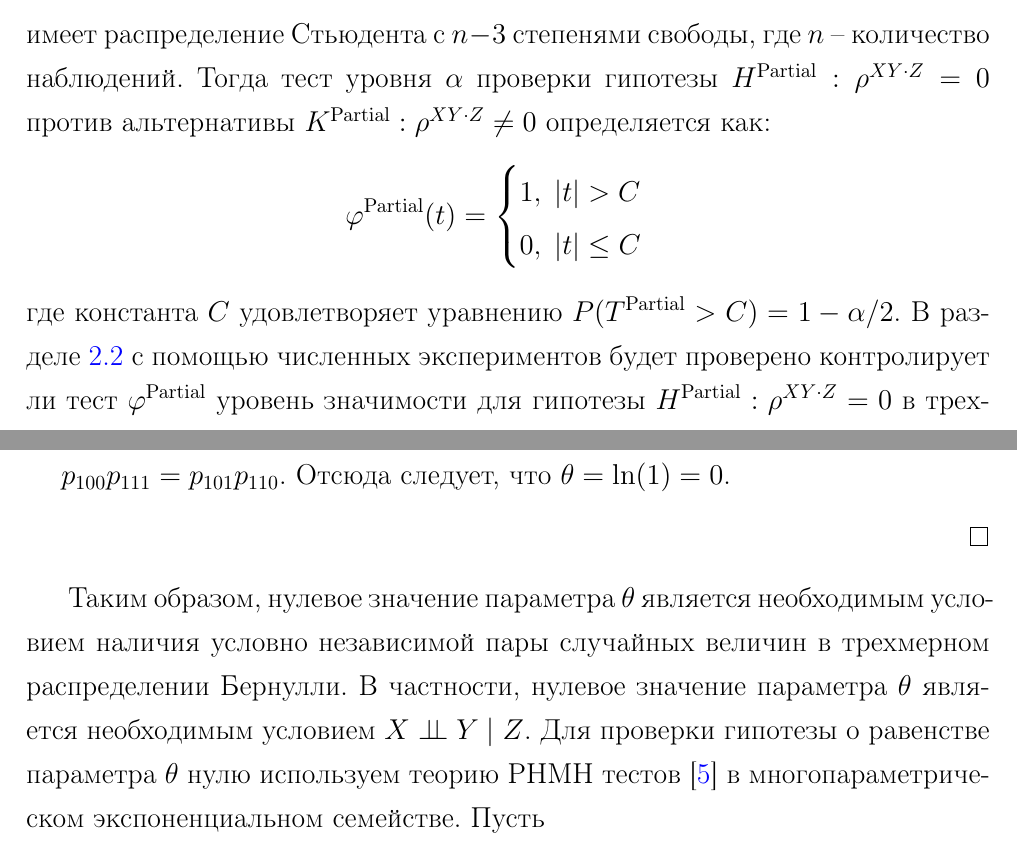
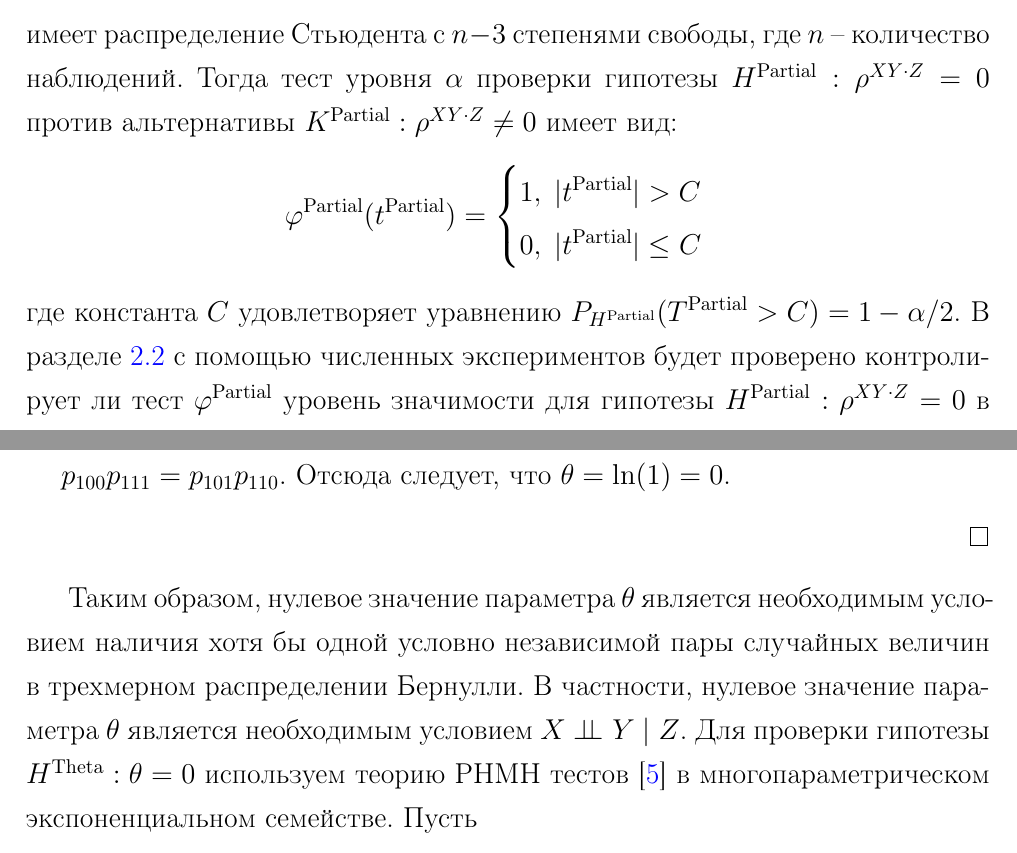
Before and after one commit to antonov1lya/diploma, a LaTeX thesis (dissertation/diploma.tex, which reads dissertation/exponential_form.tex, dissertation/partial.tex): two parts of pages 10 and 11 of 28, joined at a grey line, cut so that both start at the same text. Compiled offline with pdfLaTeX.

Commit message:
внес основные правки

```diff
--- a/dissertation/exponential_form.tex
+++ b/dissertation/exponential_form.tex
@@ -49,11 +49,12 @@ $$
     \end{proof}
 
     Таким образом, нулевое значение параметра
-    $\theta$ является необходимым условием наличия условно независимой пары
+    $\theta$ является необходимым условием наличия хотя бы одной
+    условно независимой пары
     случайных величин в трехмерном распределении Бернулли.
     В частности, нулевое значение параметра $\theta$
     является необходимым условием $X \ci Y \mid Z$.
-    Для проверки гипотезы о равенстве параметра $\theta$ нулю используем
+    Для проверки гипотезы $H^{\text{Theta}}:\theta=0$ используем
     теорию РНМН тестов \cite{Lehmann1986} в многопараметрическом
     экспоненциальном семействе. Пусть
     $$
--- a/dissertation/partial.tex
+++ b/dissertation/partial.tex
@@ -199,15 +199,15 @@ $$
 где $n$ -- количество наблюдений.
 Тогда тест уровня $\alpha$ проверки гипотезы $H^{\text{Partial}}:\rho^{XY\cdot Z}=0$
 против альтернативы $K^{\text{Partial}}:\rho^{XY\cdot Z}\neq 0$
-определяется как:
+имеет вид:
 $$
-\varphi^{\text{Partial}}(t) = \begin{cases}
-    1, \; |t|>C \\
-    0, \; |t|\leq C
+\varphi^{\text{Partial}}(t^{\text{Partial}}) = \begin{cases}
+    1, \; |t^{\text{Partial}}|>C \\
+    0, \; |t^{\text{Partial}}|\leq C
 \end{cases}
 $$
 где константа $C$ удовлетворяет уравнению
-$P(T^{\text{Partial}}>C)=1-\alpha/2$.
+$P_{H^{\text{Partial}}}(T^{\text{Partial}}>C)=1-\alpha/2$.
 % Предположим, что $\varphi^{\text{Partial}}$ является тестом
 % уровня $\alpha$ для проверки гипотезы $\rho^{XY \cdot Z}=0$ в трехмерном распределении Бернулли.
 % Поскольку из $X \ci Y \mid Z$ следует $\rho^{XY\cdot Z}=0$, то
```
Also changed, not shown: dissertation/bernoulli.tex (+5 -5 lines), dissertation/realization.tex (+1 -1 lines), dissertation/two_samples.tex (+1 -1 lines), dissertation/diploma.pdf, dissertation/partial.tex (12 more changed lines).
